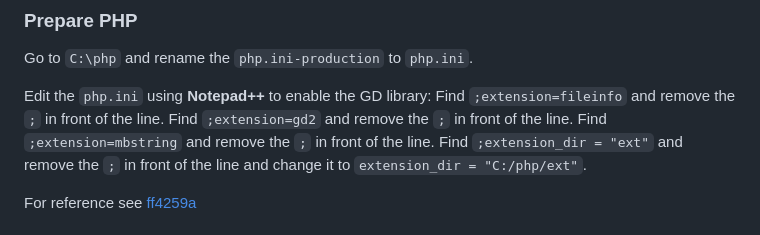
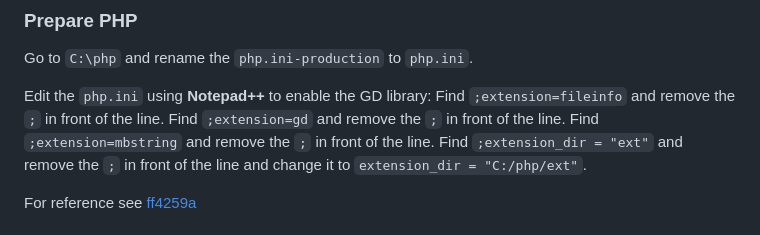
Before and after one commit to PhotoboothProject/photobooth, a Markdown page: docs/install/install-windows.md, the part around the change. GitHub-like rendering.

Commit message:
fix: gd2 was renamed to gd (since php 8.0)

```diff
--- a/docs/install/install-windows.md
+++ b/docs/install/install-windows.md
@@ -174,7 +174,7 @@ Go to `C:\php` and rename the `php.ini-production` to `php.ini`.
 
 Edit the `php.ini` using **Notepad++** to enable the GD library:
 Find `;extension=fileinfo` and remove the `;` in front of the line.
-Find `;extension=gd2` and remove the `;` in front of the line.
+Find `;extension=gd` and remove the `;` in front of the line.
 Find `;extension=mbstring` and remove the `;` in front of the line.
 Find `;extension_dir = "ext"` and remove the `;` in front of the
 line and change it to `extension_dir = "C:/php/ext"`.
```
